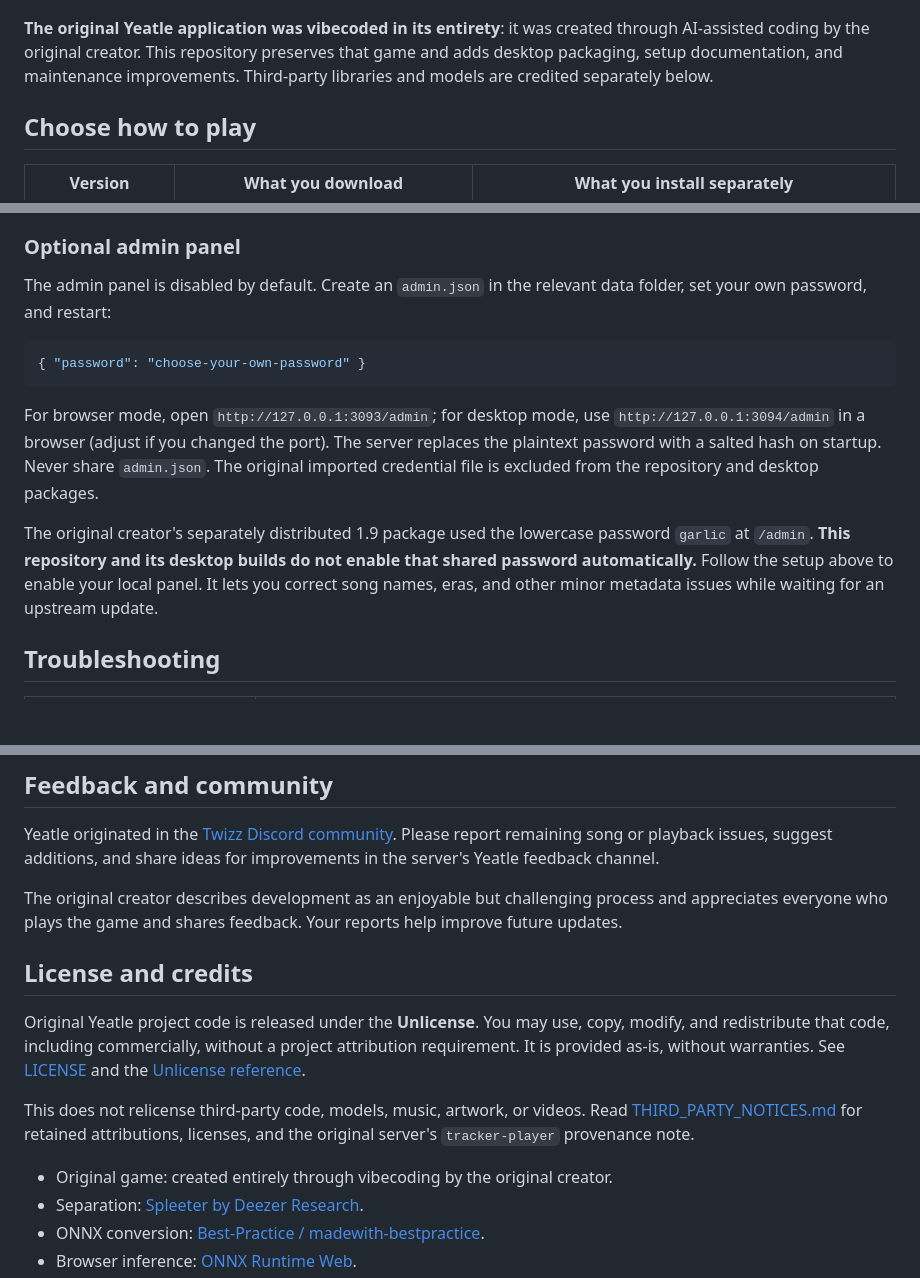
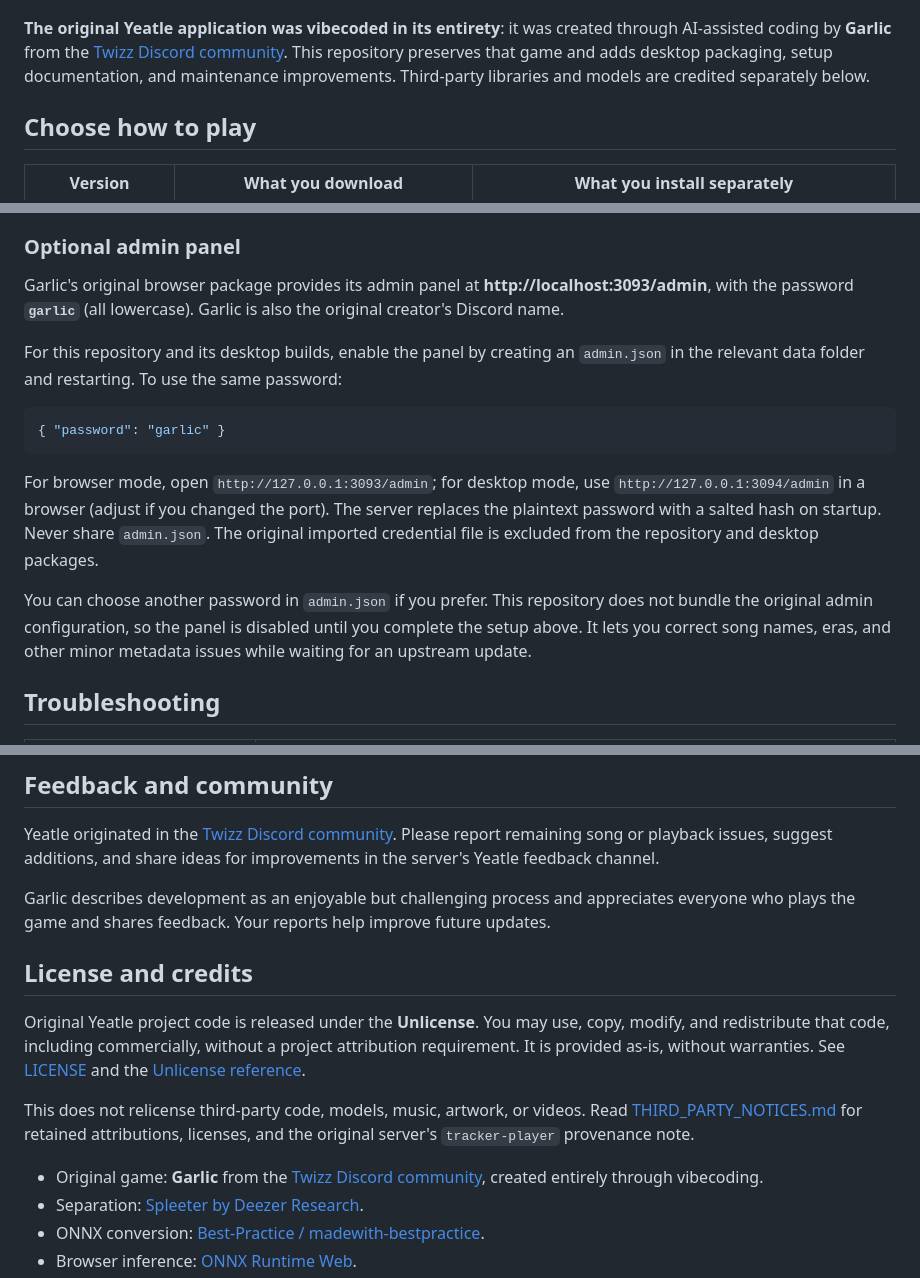
Before and after one commit to gustownis/yeatle, a Markdown page: README.md, 3 parts joined by grey strips. Rendered like a GitHub page; blank space fills up the shorter version.

Commit message:
Credit Garlic and clarify original admin credentials

````diff
--- a/README.md
+++ b/README.md
@@ -8,7 +8,8 @@ or short snippets.
 ![Yeatle running in its desktop window](docs/desktop-preview.png)
 
 **The original Yeatle application was vibecoded in its entirety**: it was
-created through AI-assisted coding by the original creator. This repository
+created through AI-assisted coding by **Garlic** from the
+[Twizz Discord community](https://discord.gg/twizz). This repository
 preserves that game and adds desktop packaging, setup documentation, and
 maintenance improvements. Third-party libraries and models are credited
 separately below.
@@ -391,11 +392,15 @@ project analytics service. Third-party services have their own policies.
 
 ### Optional admin panel
 
-The admin panel is disabled by default. Create an `admin.json` in the relevant
-data folder, set your own password, and restart:
+Garlic's original browser package provides its admin panel at
+**http://localhost:3093/admin**, with the password **`garlic`** (all lowercase).
+Garlic is also the original creator's Discord name.
+
+For this repository and its desktop builds, enable the panel by creating an
+`admin.json` in the relevant data folder and restarting. To use the same password:
 
 ```json
-{ "password": "choose-your-own-password" }
+{ "password": "garlic" }
 ```
 
 For browser mode, open `http://127.0.0.1:3093/admin`; for desktop mode, use
@@ -404,11 +409,10 @@ The server replaces the plaintext password with a salted hash on startup.
 Never share `admin.json`. The original imported credential file is excluded
 from the repository and desktop packages.
 
-The original creator's separately distributed 1.9 package used the lowercase
-password `garlic` at `/admin`. **This repository and its desktop builds do not
-enable that shared password automatically.** Follow the setup above to enable
-your local panel. It lets you correct song names, eras, and other minor metadata
-issues while waiting for an upstream update.
+You can choose another password in `admin.json` if you prefer. This repository
+does not bundle the original admin configuration, so the panel is disabled
+until you complete the setup above. It lets you correct song names, eras, and
+other minor metadata issues while waiting for an upstream update.
 
 ## Troubleshooting
 
@@ -510,7 +514,7 @@ Yeatle originated in the [Twizz Discord community](https://discord.gg/twizz).
 Please report remaining song or playback issues, suggest additions, and share
 ideas for improvements in the server's Yeatle feedback channel.
 
-The original creator describes development as an enjoyable but challenging
+Garlic describes development as an enjoyable but challenging
 process and appreciates everyone who plays the game and shares feedback.
 Your reports help improve future updates.
 
@@ -525,7 +529,7 @@ This does not relicense third-party code, models, music, artwork, or videos.
 Read [THIRD_PARTY_NOTICES.md](THIRD_PARTY_NOTICES.md) for retained attributions,
 licenses, and the original server's `tracker-player` provenance note.
 
-- Original game: created entirely through vibecoding by the original creator.
+- Original game: **Garlic** from the [Twizz Discord community](https://discord.gg/twizz), created entirely through vibecoding.
 - Separation: [Spleeter by Deezer Research](https://github.com/deezer/spleeter).
 - ONNX conversion: [Best-Practice / madewith-bestpractice](https://huggingface.co/Best-Practice/spleeter-4stems-onnx).
 - Browser inference: [ONNX Runtime Web](https://github.com/microsoft/onnxruntime).
````
